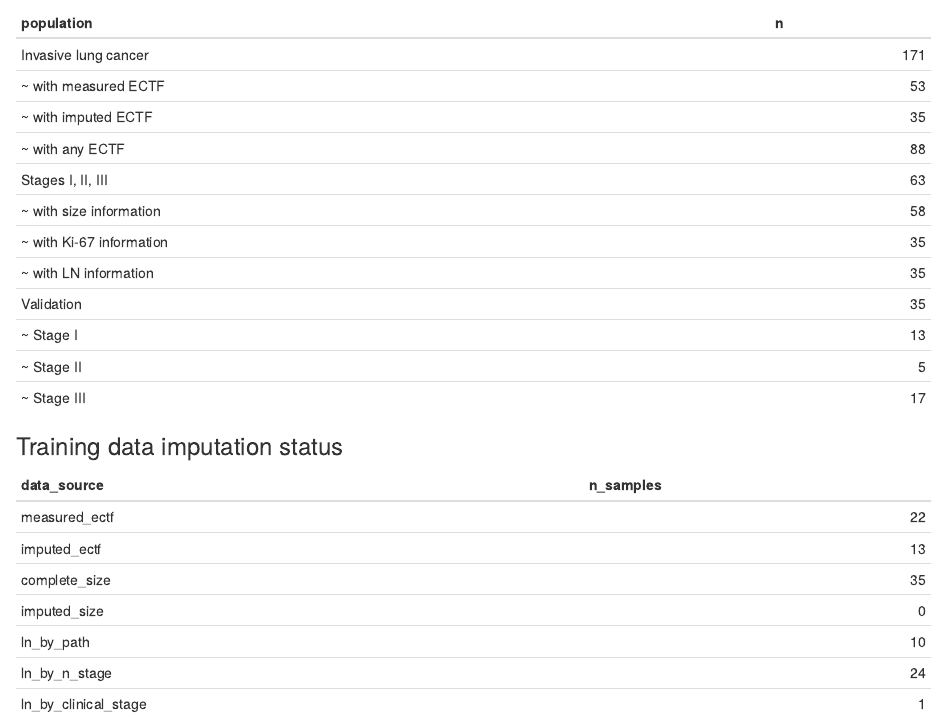
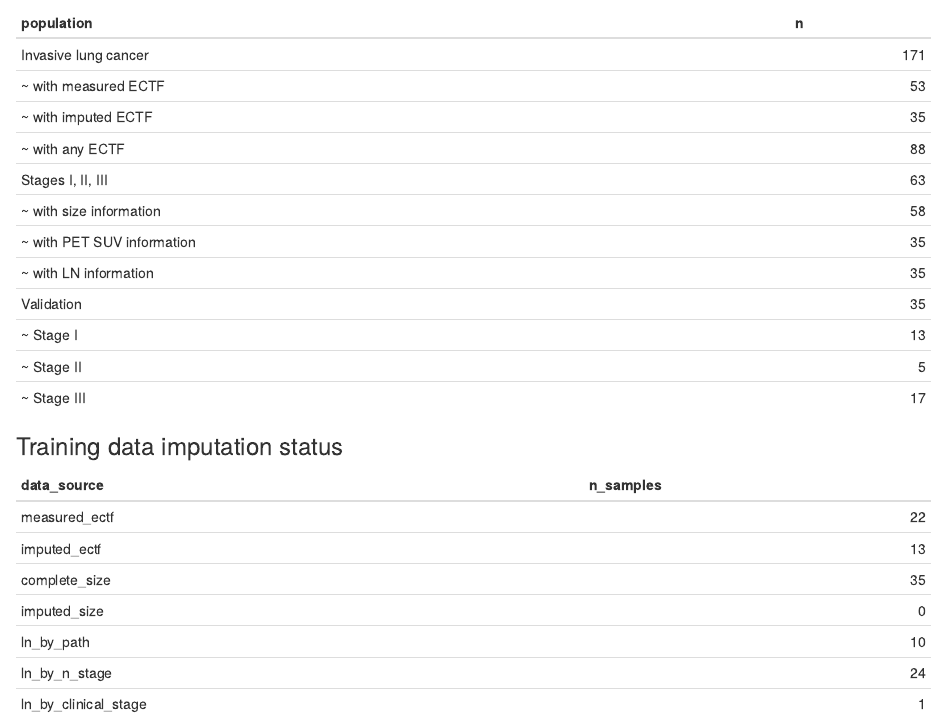
Before and after one commit to grailbio-publications/Bredno_PLOS_2021, an R Markdown document (Rmd/report_luc_model.Rmd): the page in a window 1100 px wide, from 2260 px down. Rendered offline with R 4.5, knitr and Pandoc, with nearby package versions; some code elsewhere in the file could not run offline.

Commit message:
Commit code and data for a reproducibility experiment

```diff
--- a/Rmd/report_luc_model.Rmd
+++ b/Rmd/report_luc_model.Rmd
@@ -191,7 +191,7 @@ df_population <- tibble::tribble(
   sum(has_ectf & stage_i_ii_iii),
   "~ with size information",
   sum(has_ectf & stage_i_ii_iii & has_size),
-  "~ with Ki-67 information",
+  "~ with PET SUV information",
   sum(has_ectf & has_size & stage_i_ii_iii & has_suv),
   "~ with LN information",
   sum(has_ectf & stage_i_ii_iii & has_ln & has_size & has_suv),
```
